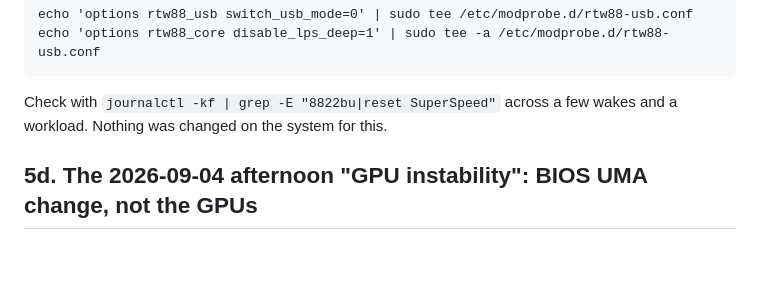
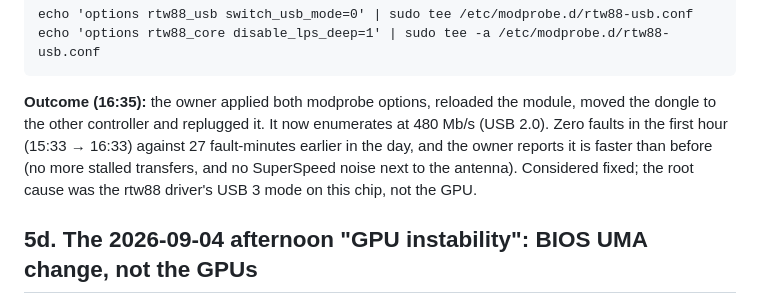
Before and after one commit to grym3s/r9700-tunerd, a Markdown page: handoff/HANDOFF.md, the part around the change. Drawn GitHub-style; blank space fills up the shorter version.

Commit message:
handoff: USB Wi-Fi fix confirmed (USB 2.0 mode, zero faults in the first hour)
Co-Authored-By: Claude Fable 5.1 <noreply@anthropic.com>

```diff
--- a/handoff/HANDOFF.md
+++ b/handoff/HANDOFF.md
@@ -284,8 +284,13 @@ power save, then replug:
     echo 'options rtw88_usb switch_usb_mode=0' | sudo tee /etc/modprobe.d/rtw88-usb.conf
     echo 'options rtw88_core disable_lps_deep=1' | sudo tee -a /etc/modprobe.d/rtw88-usb.conf
 
-Check with `journalctl -kf | grep -E "8822bu|reset SuperSpeed"` across a
-few wakes and a workload. Nothing was changed on the system for this.
+**Outcome (16:35):** the owner applied both modprobe options, reloaded the
+module, moved the dongle to the other controller and replugged it. It now
+enumerates at 480 Mb/s (USB 2.0). Zero faults in the first hour (15:33 →
+16:33) against 27 fault-minutes earlier in the day, and the owner reports it
+is faster than before (no more stalled transfers, and no SuperSpeed noise
+next to the antenna). Considered fixed; the root cause was the rtw88
+driver's USB 3 mode on this chip, not the GPU.
 
 ## 5d. The 2026-09-04 afternoon "GPU instability": BIOS UMA change, not the GPUs
 
```
